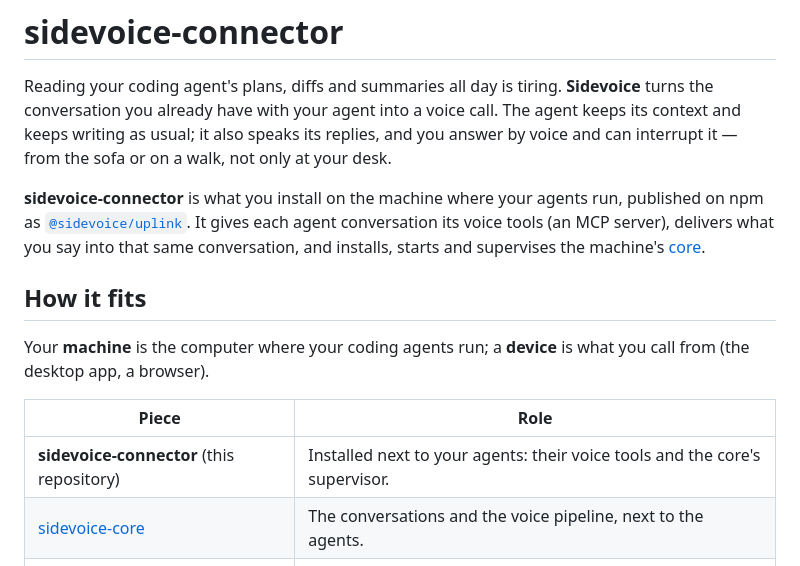
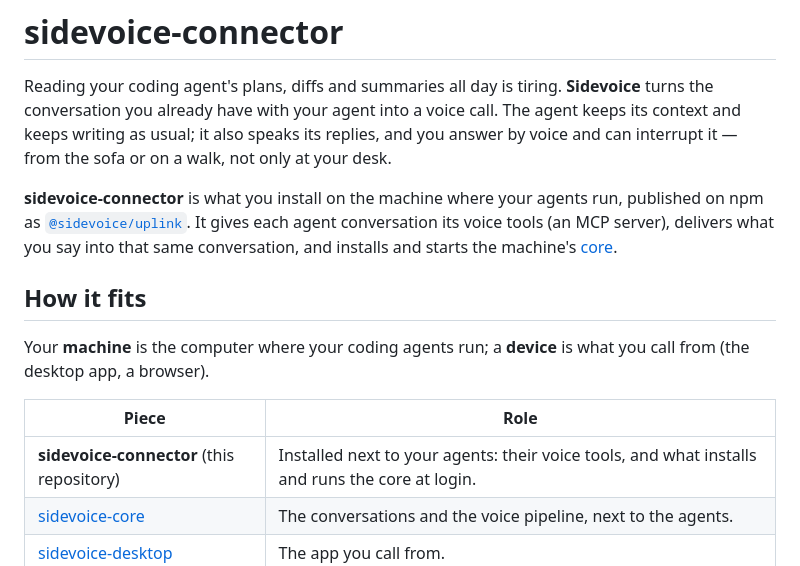
Before and after one commit to sidevoice/sidevoice-connector, a Markdown page: README.md, the part around the change. Rendered like a GitHub page.

```diff
--- a/README.md
+++ b/README.md
@@ -21,7 +21,7 @@ speaks its replies, and you answer by voice and can interrupt it — from the so
 
 **sidevoice-connector** is what you install on the machine where your agents run, published on npm as
 [`@sidevoice/uplink`](https://www.npmjs.com/package/@sidevoice/uplink). It gives each agent conversation its voice
-tools (an MCP server), delivers what you say into that same conversation, and installs, starts and supervises the
+tools (an MCP server), delivers what you say into that same conversation, and installs and starts the
 machine's [core](https://github.com/sidevoice/sidevoice-core).
 
 ## How it fits
@@ -31,7 +31,7 @@ app, a browser).
 
 | Piece | Role |
 |---|---|
-| **sidevoice-connector** (this repository) | Installed next to your agents: their voice tools and the core's supervisor. |
+| **sidevoice-connector** (this repository) | Installed next to your agents: their voice tools, and what installs and runs the core at login. |
 | [sidevoice-core](https://github.com/sidevoice/sidevoice-core) | The conversations and the voice pipeline, next to the agents. |
 | [sidevoice-desktop](https://github.com/sidevoice/sidevoice-desktop) | The app you call from. |
 | [sidevoice-web](https://github.com/sidevoice/sidevoice-web) | The call interface the app bundles; it can also be served as a static site. |
```
Also changed, not shown: packages/connector/README.md (+43 -40 lines).
